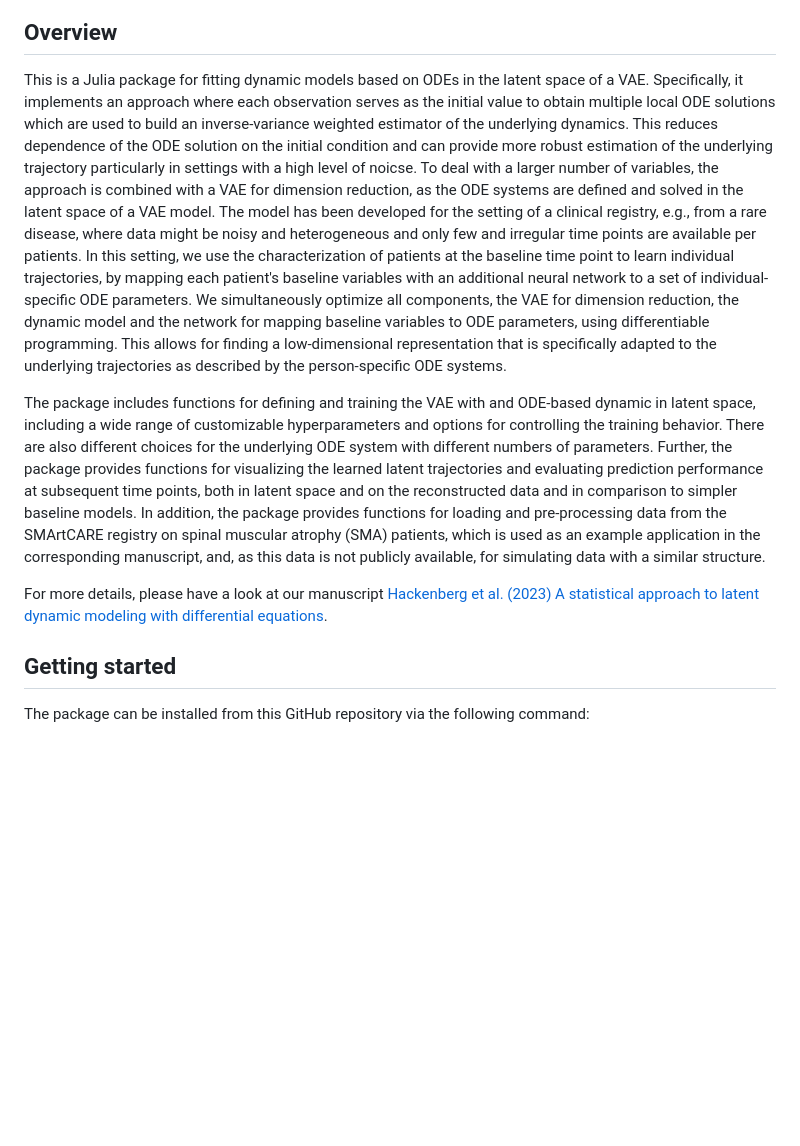
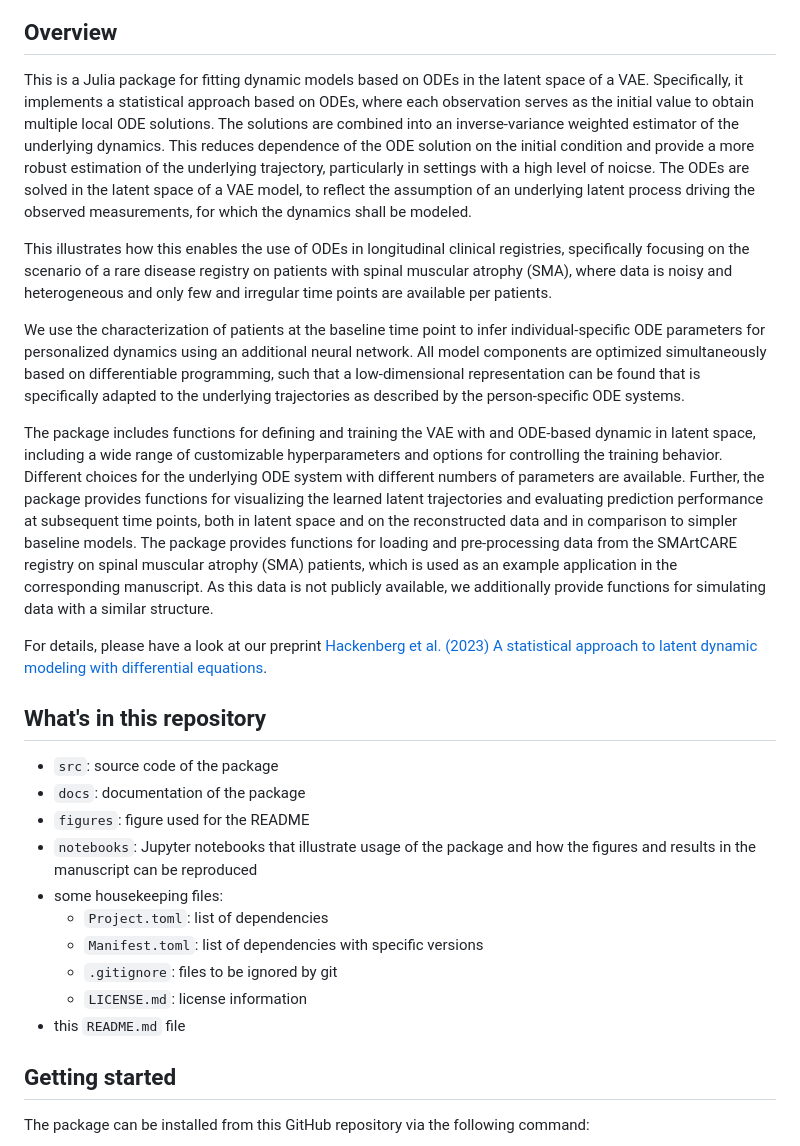
Before and after one commit to maren-ha/LatentDynamics.jl, a Markdown page: README.md, the part around the change. Rendered like a GitHub page; blank space fills up the shorter version.

```diff
--- a/README.md
+++ b/README.md
@@ -6,12 +6,29 @@
 
 ## Overview
 
-This is a Julia package for fitting dynamic models based on ODEs in the latent space of a VAE. Specifically, it implements an approach where each observation serves as the initial value to obtain multiple local ODE solutions which are used to build an inverse-variance weighted estimator of the underlying dynamics. This reduces dependence of the ODE solution on the initial condition and can provide more robust estimation of the underlying trajectory particularly in settings with a high level of noicse. To deal with a larger number of variables, the approach is combined with a VAE for dimension reduction, as the ODE systems are defined and solved in the latent space of a VAE model.
-The model has been developed for the setting of a clinical registry, e.g., from a rare disease, where data might be noisy and heterogeneous and only few and irregular time points are available per patients. In this setting, we use the characterization of patients at the baseline time point to learn individual trajectories, by mapping each patient's baseline variables with an additional neural network to a set of individual-specific ODE parameters. We simultaneously optimize all components, the VAE for dimension reduction, the dynamic model and the network for mapping baseline variables to ODE parameters, using differentiable programming. This allows for finding a low-dimensional representation that is specifically adapted to the underlying trajectories as described by the person-specific ODE systems.
+This is a Julia package for fitting dynamic models based on ODEs in the latent space of a VAE. Specifically, it implements a statistical approach based on ODEs, where each observation serves as the initial value to obtain multiple local ODE solutions. The solutions are combined into an inverse-variance weighted estimator of the underlying dynamics. This reduces dependence of the ODE solution on the initial condition and provide a more robust estimation of the underlying trajectory, particularly in settings with a high level of noicse.
+The ODEs are solved in the latent space of a VAE model, to reflect the assumption of an underlying latent process driving the observed measurements, for which the dynamics shall be modeled.
 
-The package includes functions for defining and training the VAE with and ODE-based dynamic in latent space, including a wide range of customizable hyperparameters and options for controlling the training behavior. There are also different choices for the underlying ODE system with different numbers of parameters. Further, the package provides functions for visualizing the learned latent trajectories and evaluating prediction performance at subsequent time points, both in latent space and on the reconstructed data and in comparison to simpler baseline models. In addition, the package provides functions for loading and pre-processing data from the SMArtCARE registry on spinal muscular atrophy (SMA) patients, which is used as an example application in the corresponding manuscript, and, as this data is not publicly available, for simulating data with a similar structure.
+This illustrates how this enables the use of ODEs in longitudinal clinical registries, specifically focusing on the scenario of a rare disease registry on patients with spinal muscular atrophy (SMA), where data is noisy and heterogeneous and only few and irregular time points are available per patients.
 
-For more details, please have a look at our manuscript [Hackenberg et al. (2023) A statistical approach to latent dynamic modeling with differential equations](arXiv_link).
+We use the characterization of patients at the baseline time point to infer individual-specific ODE parameters for personalized dynamics using an additional neural network. All model components are optimized simultaneously based on differentiable programming, such that a low-dimensional representation can be found that is specifically adapted to the underlying trajectories as described by the person-specific ODE systems.
+
+The package includes functions for defining and training the VAE with and ODE-based dynamic in latent space, including a wide range of customizable hyperparameters and options for controlling the training behavior. Different choices for the underlying ODE system with different numbers of parameters are available. Further, the package provides functions for visualizing the learned latent trajectories and evaluating prediction performance at subsequent time points, both in latent space and on the reconstructed data and in comparison to simpler baseline models. The package provides functions for loading and pre-processing data from the SMArtCARE registry on spinal muscular atrophy (SMA) patients, which is used as an example application in the corresponding manuscript. As this data is not publicly available, we additionally provide functions for simulating data with a similar structure.
+
+For details, please have a look at our preprint [Hackenberg et al. (2023) A statistical approach to latent dynamic modeling with differential equations](arXiv_link).
+
+## What's in this repository
+
+- `src`: source code of the package
+- `docs`: documentation of the package
+- `figures`: figure used for the README
+- `notebooks`: Jupyter notebooks that illustrate usage of the package and how the figures and results in the manuscript can be reproduced
+- some housekeeping files:
+  - `Project.toml`: list of dependencies
+  - `Manifest.toml`: list of dependencies with specific versions
+  - `.gitignore`: files to be ignored by git
+  - `LICENSE.md`: license information
+- this `README.md` file
 
 ## Getting started
 
```
